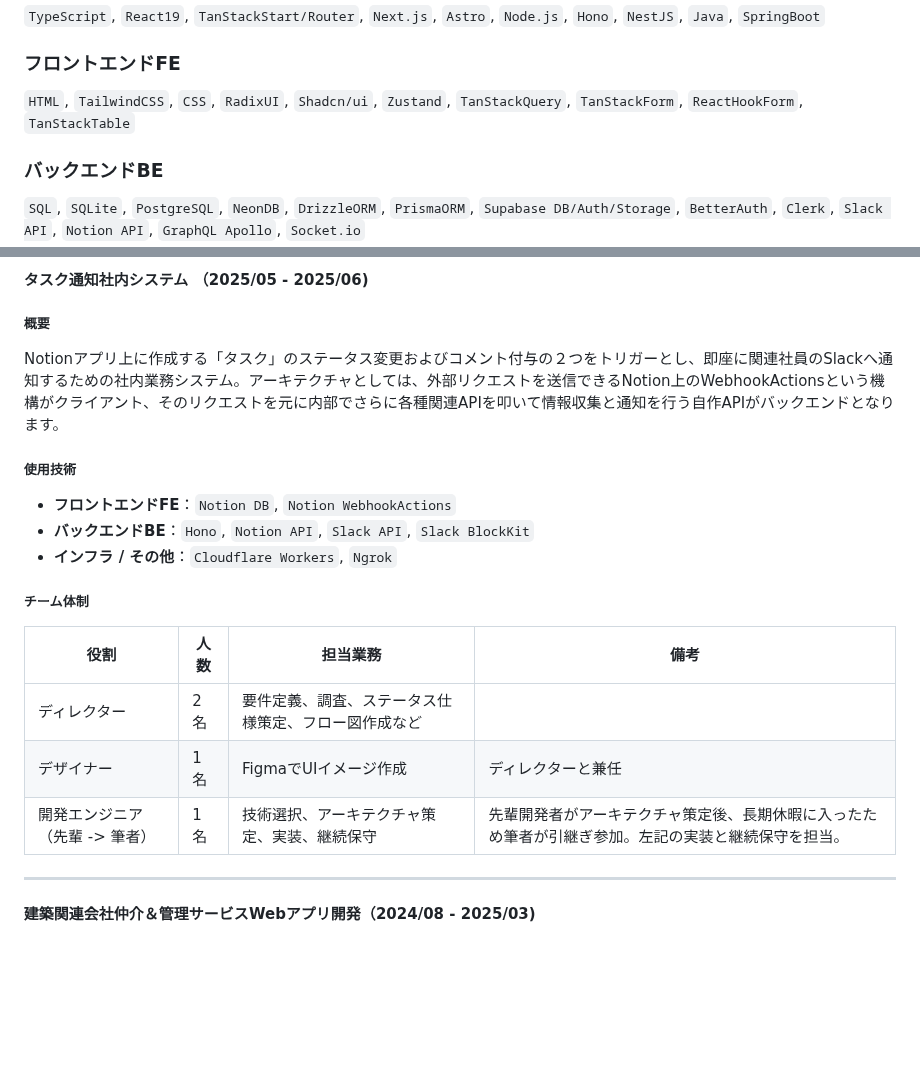
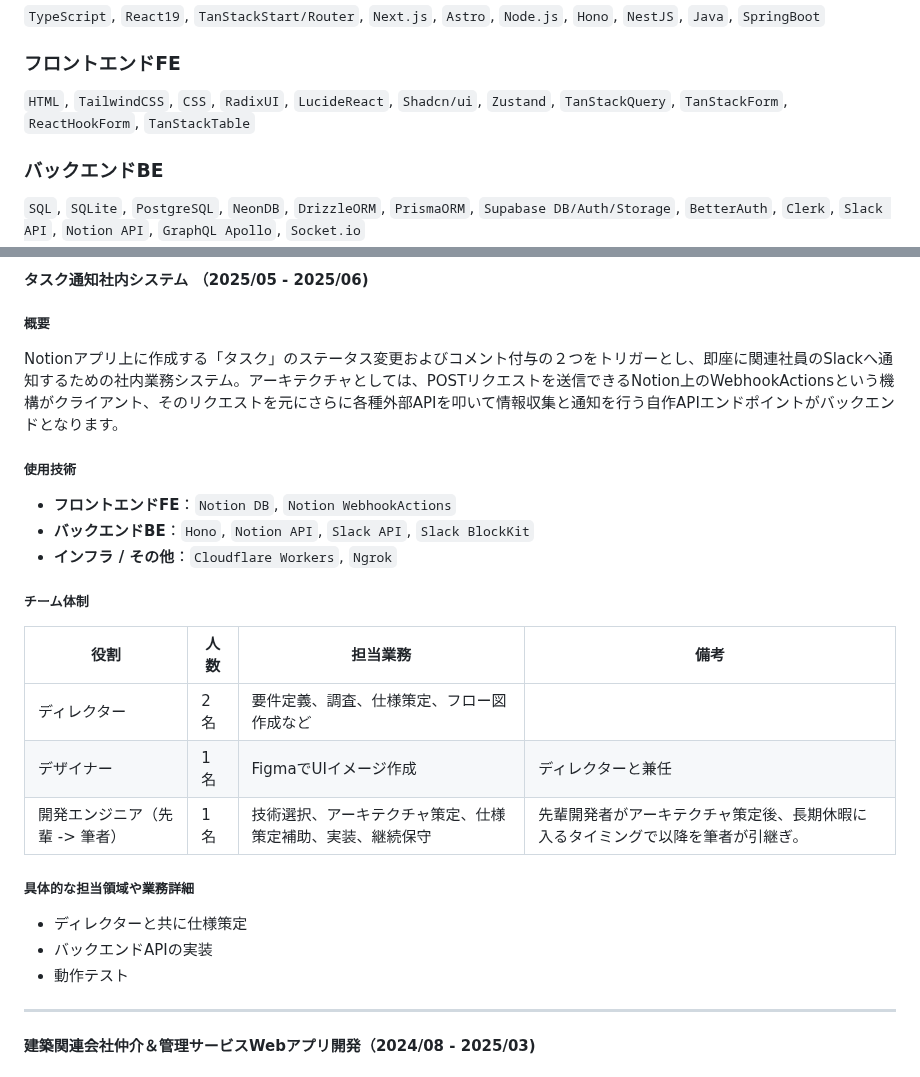
Before and after one commit to 200okmk/resume, a Markdown page: public/README.md, 2 parts joined by grey strips. Rendered like a GitHub page; blank space fills up the shorter version.

Commit message:
docs(職務経歴書): 1社目2案件目の具体的な担当領域の小見出し

```diff
--- a/public/README.md
+++ b/public/README.md
@@ -49,7 +49,7 @@
 
 ### フロントエンドFE
 
-`HTML`, `TailwindCSS`, `CSS`, `RadixUI`, `Shadcn/ui`, `Zustand`, `TanStackQuery`, `TanStackForm`, `ReactHookForm`, `TanStackTable`
+`HTML`, `TailwindCSS`, `CSS`, `RadixUI`, `LucideReact`, `Shadcn/ui`, `Zustand`, `TanStackQuery`, `TanStackForm`, `ReactHookForm`, `TanStackTable`
 
 ### バックエンドBE
 
@@ -89,7 +89,7 @@
 
 ##### 概要
 
-Notionアプリ上に作成する「タスク」のステータス変更およびコメント付与の２つをトリガーとし、即座に関連社員のSlackへ通知するための社内業務システム。アーキテクチャとしては、外部リクエストを送信できるNotion上のWebhookActionsという機構がクライアント、そのリクエストを元に内部でさらに各種関連APIを叩いて情報収集と通知を行う自作APIがバックエンドとなります。
+Notionアプリ上に作成する「タスク」のステータス変更およびコメント付与の２つをトリガーとし、即座に関連社員のSlackへ通知するための社内業務システム。アーキテクチャとしては、POSTリクエストを送信できるNotion上のWebhookActionsという機構がクライアント、そのリクエストを元にさらに各種外部APIを叩いて情報収集と通知を行う自作APIエンドポイントがバックエンドとなります。
 
 ##### 使用技術
 
@@ -101,9 +101,15 @@ Notionアプリ上に作成する「タスク」のステータス変更およ
 
 |役割|人数|担当業務|備考|
 |---|---|---|---|
-|ディレクター|2名|要件定義、調査、ステータス仕様策定、フロー図作成など||
+|ディレクター|2名|要件定義、調査、仕様策定、フロー図作成など||
 |デザイナー|1名|FigmaでUIイメージ作成|ディレクターと兼任|
-|開発エンジニア（先輩 -> 筆者）|1名|技術選択、アーキテクチャ策定、実装、継続保守|先輩開発者がアーキテクチャ策定後、長期休暇に入ったため筆者が引継ぎ参加。左記の実装と継続保守を担当。|
+|開発エンジニア（先輩 -> 筆者）|1名|技術選択、アーキテクチャ策定、仕様策定補助、実装、継続保守|先輩開発者がアーキテクチャ策定後、長期休暇に入るタイミングで以降を筆者が引継ぎ。|
+
+##### 具体的な担当領域や業務詳細
+
+- ディレクターと共に仕様策定
+- バックエンドAPIの実装
+- 動作テスト
 
 ---
 
```
